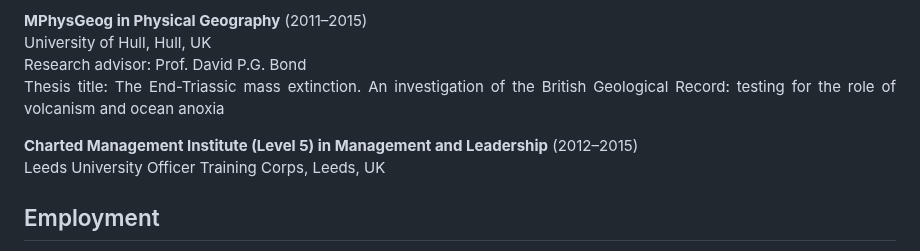
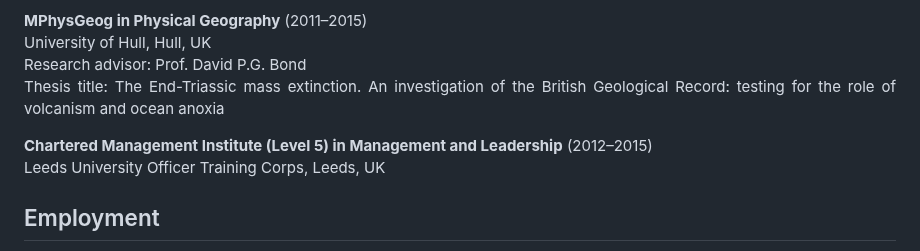
Before and after one commit to LewisAJones/cv-markdown, a Markdown page: README.md, the part around the change. Drawn GitHub-style.

```diff
--- a/README.md
+++ b/README.md
@@ -26,7 +26,7 @@ University of Hull, Hull, UK
 Research advisor: Prof. David P.G. Bond
 Thesis title: The End-Triassic mass extinction. An investigation of the British Geological Record: testing for the role of volcanism and ocean anoxia
 
-**Charted Management Institute (Level 5) in Management and Leadership** (2012&ndash;2015)
+**Chartered Management Institute (Level 5) in Management and Leadership** (2012&ndash;2015)
 Leeds University Officer Training Corps, Leeds, UK
 
 ## Employment
```
